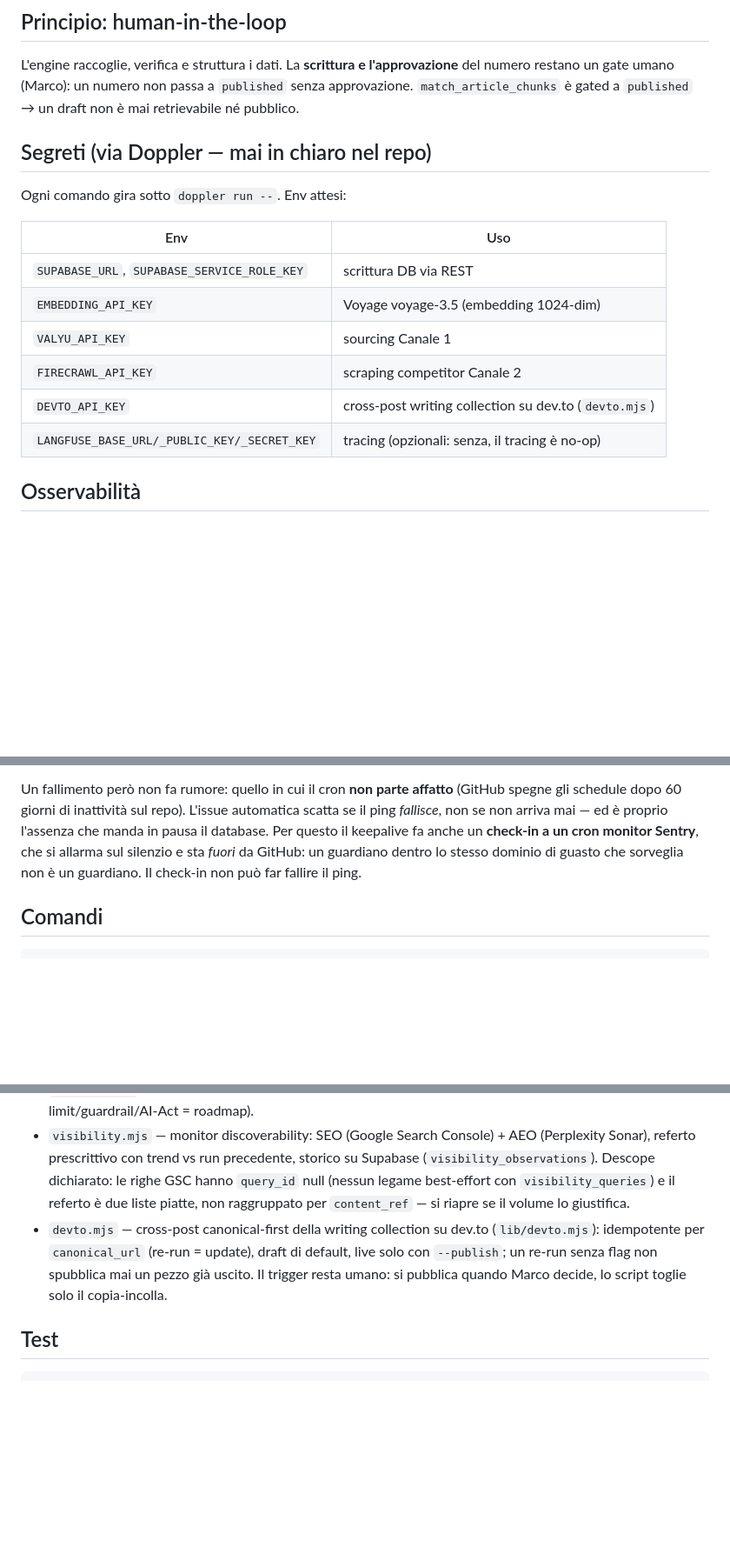
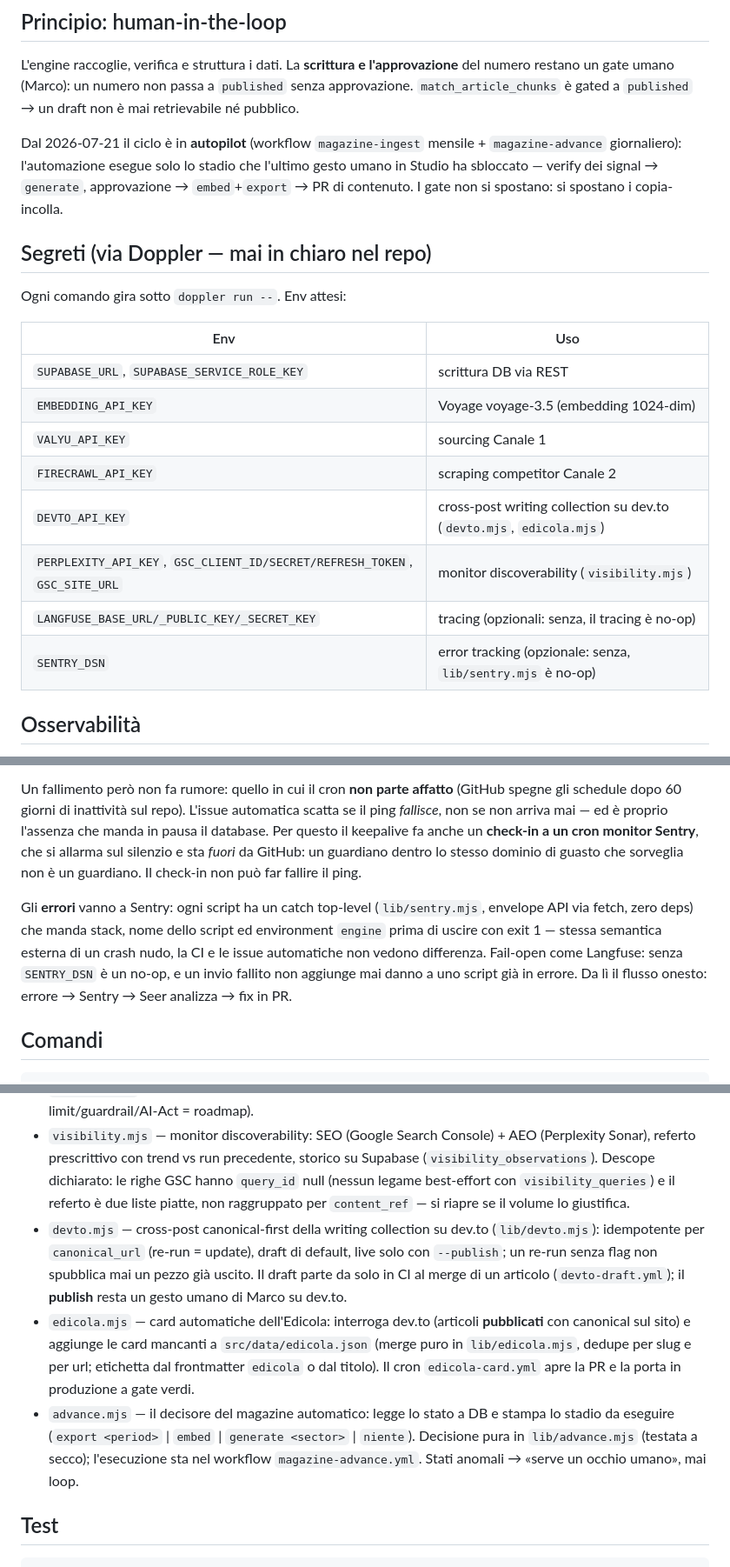
Before and after one commit to MK023/marcobellingeri.dev, a Markdown page: engine/README.md, 3 parts joined by grey strips. Shown at 87% size. Rendered like a GitHub page; blank space fills up the shorter version.

Commit message:
docs(sweep): README, engine/README e CLAUDE.md allineati allo stato post-automazioni (#102)
- roadmap: Terminale C1 chiuso (ask live 21/07) + voce Automazioni
  editoriali (devto-draft, edicola-card, magazine autopilot, Sentry engine)
- engine/README: autopilot nel principio human-in-the-loop, SENTRY_DSN e
  secret visibility nella tabella env, sezione errori->Sentry->Seer,
  comandi e moduli edicola/advance, devto aggiornato (draft in CI)
- CLAUDE.md: lista script engine completa

Co-authored-by: Claude Fable 5 <noreply@anthropic.com>

````diff
--- a/engine/README.md
+++ b/engine/README.md
@@ -11,6 +11,12 @@ del numero restano un gate umano (Marco): un numero non passa a `published` senz
 approvazione. `match_article_chunks` è gated a `published` → un draft non è mai
 retrievabile né pubblico.
 
+Dal 2026-07-21 il ciclo è in **autopilot** (workflow `magazine-ingest` mensile +
+`magazine-advance` giornaliero): l'automazione esegue solo lo stadio che l'ultimo
+gesto umano in Studio ha sbloccato — verify dei signal → `generate`, approvazione
+→ `embed`+`export` → PR di contenuto. I gate non si spostano: si spostano i
+copia-incolla.
+
 ## Segreti (via Doppler — mai in chiaro nel repo)
 
 Ogni comando gira sotto `doppler run --`. Env attesi:
@@ -21,8 +27,10 @@ Ogni comando gira sotto `doppler run --`. Env attesi:
 | `EMBEDDING_API_KEY` | Voyage voyage-3.5 (embedding 1024-dim) |
 | `VALYU_API_KEY` | sourcing Canale 1 |
 | `FIRECRAWL_API_KEY` | scraping competitor Canale 2 |
-| `DEVTO_API_KEY` | cross-post writing collection su dev.to (`devto.mjs`) |
+| `DEVTO_API_KEY` | cross-post writing collection su dev.to (`devto.mjs`, `edicola.mjs`) |
+| `PERPLEXITY_API_KEY`, `GSC_CLIENT_ID/SECRET/REFRESH_TOKEN`, `GSC_SITE_URL` | monitor discoverability (`visibility.mjs`) |
 | `LANGFUSE_BASE_URL/_PUBLIC_KEY/_SECRET_KEY` | tracing (opzionali: senza, il tracing è no-op) |
+| `SENTRY_DSN` | error tracking (opzionale: senza, `lib/sentry.mjs` è no-op) |
 
 ## Osservabilità
 
@@ -42,6 +50,14 @@ l'assenza che manda in pausa il database. Per questo il keepalive fa anche un
 da GitHub: un guardiano dentro lo stesso dominio di guasto che sorveglia non è un
 guardiano. Il check-in non può far fallire il ping.
 
+Gli **errori** vanno a Sentry: ogni script ha un catch top-level
+(`lib/sentry.mjs`, envelope API via fetch, zero deps) che manda stack, nome
+dello script ed environment `engine` prima di uscire con exit 1 — stessa
+semantica esterna di un crash nudo, la CI e le issue automatiche non vedono
+differenza. Fail-open come Langfuse: senza `SENTRY_DSN` è un no-op, e un invio
+fallito non aggiunge mai danno a uno script già in errore. Da lì il flusso
+onesto: errore → Sentry → Seer analizza → fix in PR.
+
 ## Comandi
 
 ```bash
@@ -71,7 +89,9 @@ node engine/export.mjs --selfcheck                                     # self-ch
 - `export.mjs` — **stadio 5 EXPORT**: numero `approved` → file Markdown Field Notes in `astro-project/src/content/cases/{it,en}/` → `status=published`. Mappatura inversa (application→approach, solution→result, body→lesson), ri-screening prima di scrivere nel repo. NON committa: il contenuto lo merge Marco.
 - `retrieve.mjs` — read-end del RAG (query→match_article_chunks). NON è l'endpoint pubblico C1 (rate-limit/guardrail/AI-Act = roadmap).
 - `visibility.mjs` — monitor discoverability: SEO (Google Search Console) + AEO (Perplexity Sonar), referto prescrittivo con trend vs run precedente, storico su Supabase (`visibility_observations`). Descope dichiarato: le righe GSC hanno `query_id` null (nessun legame best-effort con `visibility_queries`) e il referto è due liste piatte, non raggruppato per `content_ref` — si riapre se il volume lo giustifica.
-- `devto.mjs` — cross-post canonical-first della writing collection su dev.to (`lib/devto.mjs`): idempotente per `canonical_url` (re-run = update), draft di default, live solo con `--publish`; un re-run senza flag non spubblica mai un pezzo già uscito. Il trigger resta umano: si pubblica quando Marco decide, lo script toglie solo il copia-incolla.
+- `devto.mjs` — cross-post canonical-first della writing collection su dev.to (`lib/devto.mjs`): idempotente per `canonical_url` (re-run = update), draft di default, live solo con `--publish`; un re-run senza flag non spubblica mai un pezzo già uscito. Il draft parte da solo in CI al merge di un articolo (`devto-draft.yml`); il **publish** resta un gesto umano di Marco su dev.to.
+- `edicola.mjs` — card automatiche dell'Edicola: interroga dev.to (articoli **pubblicati** con canonical sul sito) e aggiunge le card mancanti a `src/data/edicola.json` (merge puro in `lib/edicola.mjs`, dedupe per slug e per url; etichetta dal frontmatter `edicola` o dal titolo). Il cron `edicola-card.yml` apre la PR e la porta in produzione a gate verdi.
+- `advance.mjs` — il decisore del magazine automatico: legge lo stato a DB e stampa lo stadio da eseguire (`export <period>` | `embed` | `generate <sector>` | `niente`). Decisione pura in `lib/advance.mjs` (testata a secco); l'esecuzione sta nel workflow `magazine-advance.yml`. Stati anomali → «serve un occhio umano», mai loop.
 
 ## Test
 
````
Also changed, not shown: other parts of engine/README.md (+2 -0 lines), CLAUDE.md (+1 -1 lines), README.md (+6 -2 lines).
